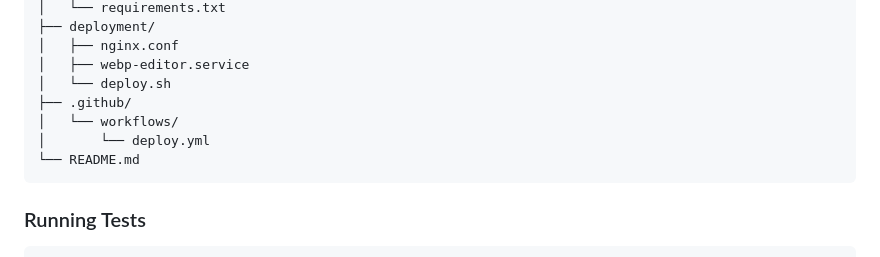
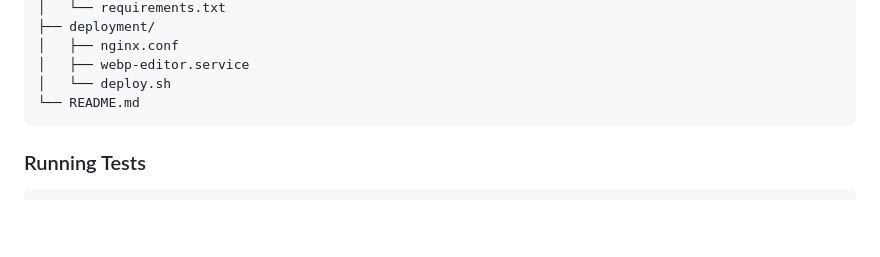
Before and after one commit to gsinghjay/webp-editor, a Markdown page: README.md, the part around the change. Drawn GitHub-style; blank space fills up the shorter version.

Commit message:
docs: updatd project hierarchy

````diff
--- a/README.md
+++ b/README.md
@@ -148,9 +148,6 @@ webp-editor/
 │   ├── nginx.conf
 │   ├── webp-editor.service
 │   └── deploy.sh
-├── .github/
-│   └── workflows/
-│       └── deploy.yml
 └── README.md
 ```
 
````
